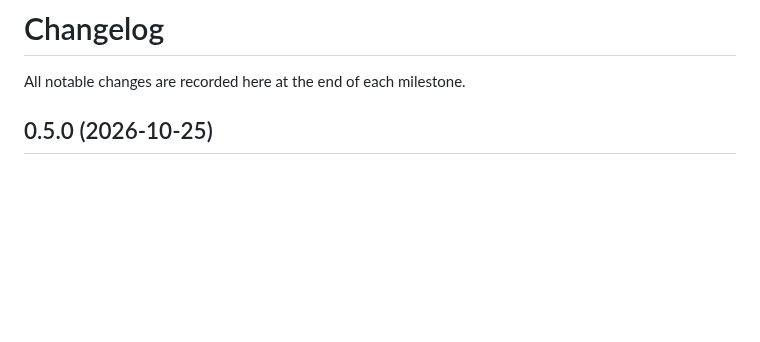
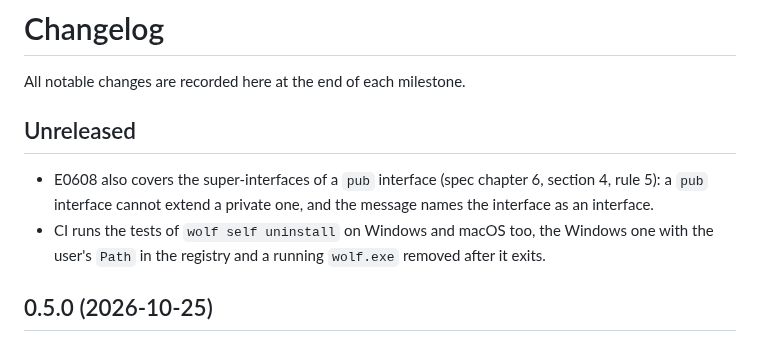
Before and after one commit to realfamousbae/wolfpack, a Markdown page: CHANGELOG.md, the part around the change. GitHub-like rendering; blank space fills up the shorter version.

Commit message:
docs(changelog): E0608 for super-interfaces, uninstall tests on Windows and macOS

```diff
--- a/CHANGELOG.md
+++ b/CHANGELOG.md
@@ -1,6 +1,14 @@
 # Changelog
 
 All notable changes are recorded here at the end of each milestone.
+
+## Unreleased
+
+- E0608 also covers the super-interfaces of a `pub` interface (spec chapter 6, section 4, rule 5):
+  a `pub` interface cannot extend a private one, and the message names the interface as an
+  interface.
+- CI runs the tests of `wolf self uninstall` on Windows and macOS too, the Windows one with the
+  user's `Path` in the registry and a running `wolf.exe` removed after it exits.
 
 ## 0.5.0 (2026-10-25)
 
```
